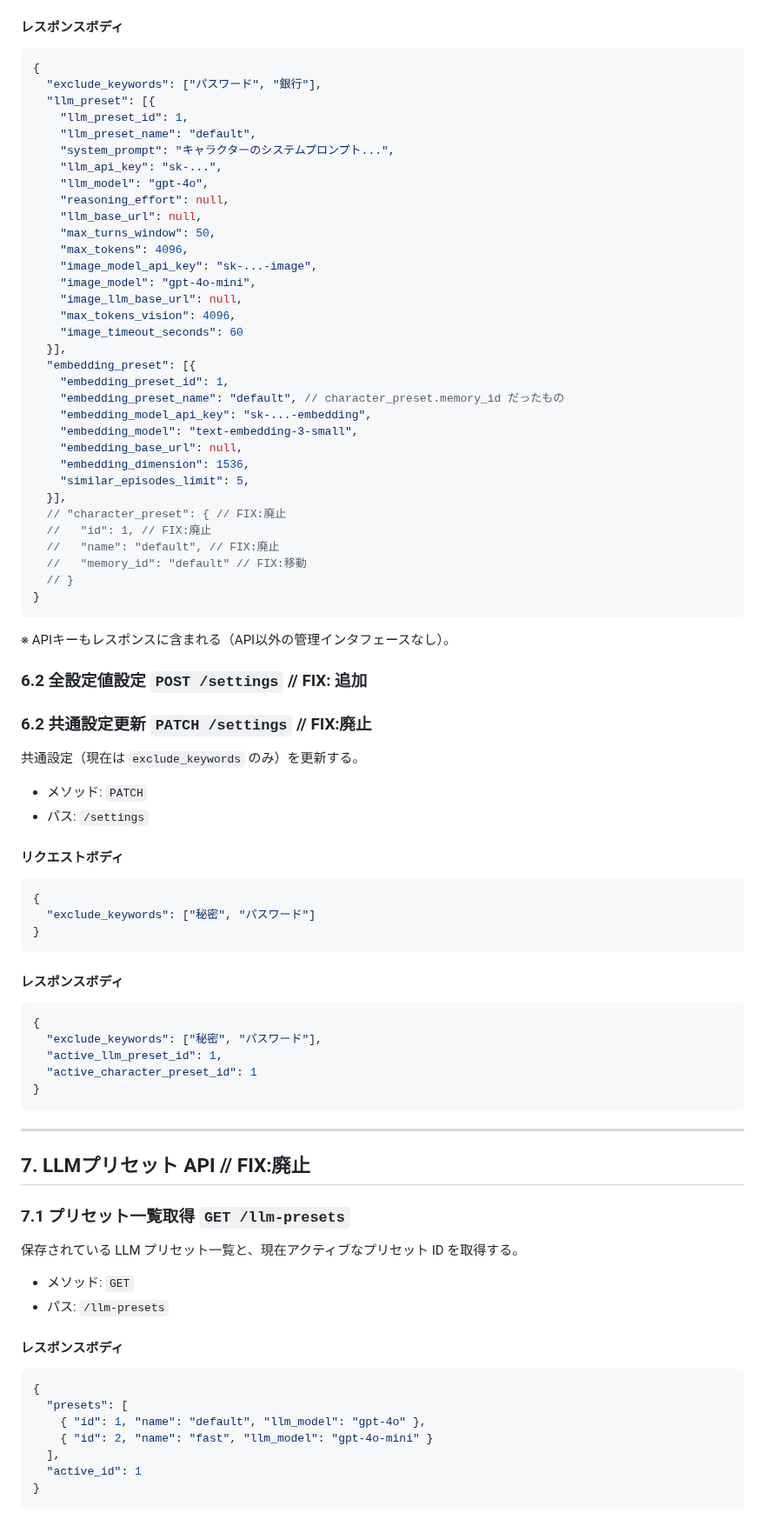
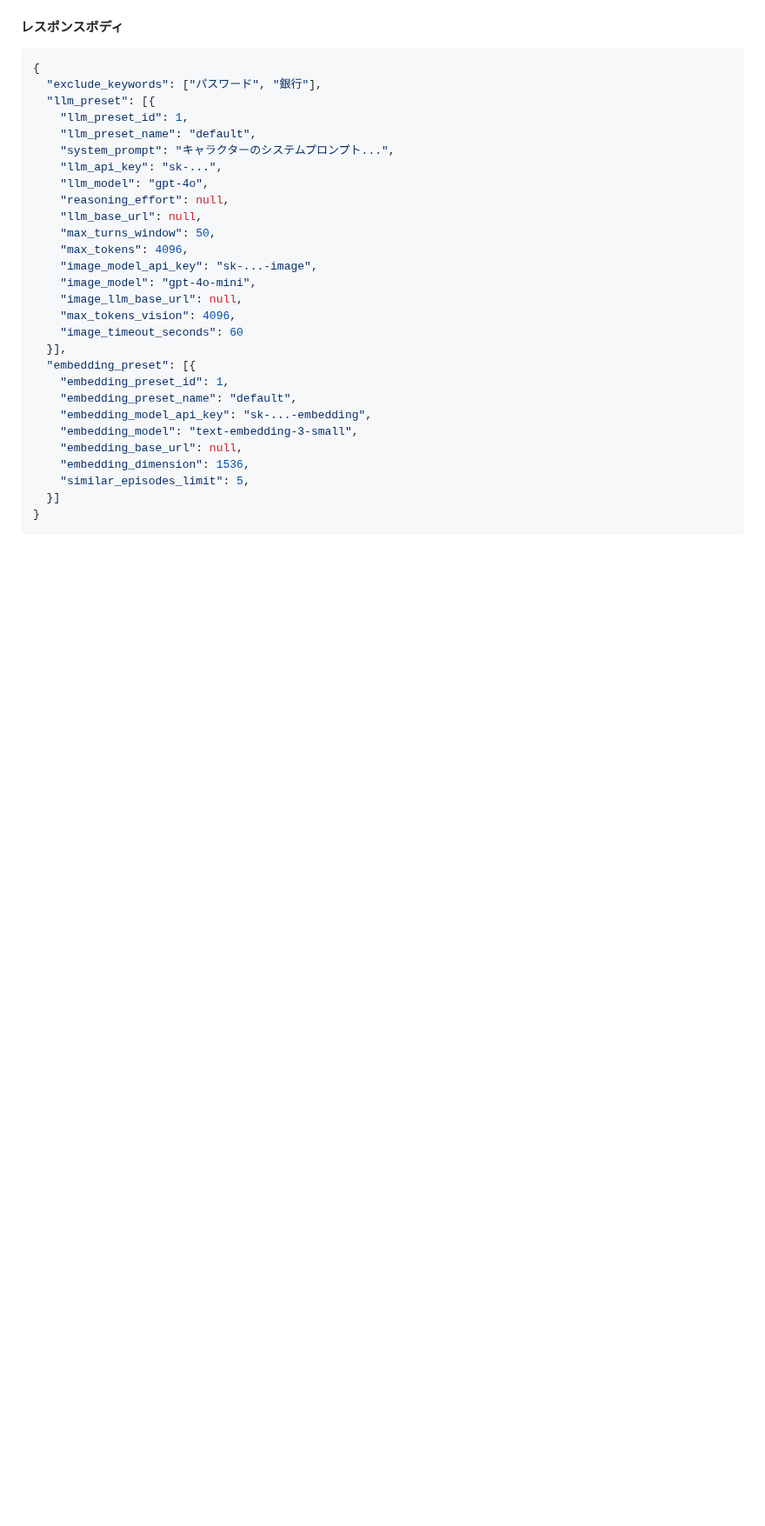
Before and after one commit to hirona98/CocoroGhost, a Markdown page: docs/cocoro_ghost_api.md, the part around one of its changes. Shown at 87% size. Rendered like a GitHub page; blank space fills up the shorter version.

````diff
--- a/docs/cocoro_ghost_api.md
+++ b/docs/cocoro_ghost_api.md
@@ -230,72 +198,12 @@ REST API の初期仕様をまとめたものです。
   }],
   "embedding_preset": [{
     "embedding_preset_id": 1,
-    "embedding_preset_name": "default", // character_preset.memory_id だったもの
+    "embedding_preset_name": "default",
     "embedding_model_api_key": "sk-...-embedding",
     "embedding_model": "text-embedding-3-small",
     "embedding_base_url": null,
     "embedding_dimension": 1536,
     "similar_episodes_limit": 5,
-  }],
-  // "character_preset": { // FIX:廃止
-  //   "id": 1, // FIX:廃止
-  //   "name": "default", // FIX:廃止
-  //   "memory_id": "default" // FIX:移動
-  // }
+  }]
 }
 ```
-
-※ APIキーもレスポンスに含まれる（API以外の管理インタフェースなし）。
-
-### 6.2 全設定値設定 `POST /settings` // FIX: 追加
-
-
-
-### 6.2 共通設定更新 `PATCH /settings` // FIX:廃止
-
-共通設定（現在は `exclude_keywords` のみ）を更新する。
-
-- メソッド: `PATCH`
-- パス: `/settings`
-
-#### リクエストボディ
-
-```json
-{
-  "exclude_keywords": ["秘密", "パスワード"]
-}
-```
-
-#### レスポンスボディ
-
-```json
-{
-  "exclude_keywords": ["秘密", "パスワード"],
-  "active_llm_preset_id": 1,
-  "active_character_preset_id": 1
-}
-```
-
----
-
-## 7. LLMプリセット API // FIX:廃止
-
-### 7.1 プリセット一覧取得 `GET /llm-presets`
-
-保存されている LLM プリセット一覧と、現在アクティブなプリセット ID を取得する。
-
-- メソッド: `GET`
-- パス: `/llm-presets`
-
-#### レスポンスボディ
-
-```json
-{
-  "presets": [
-    { "id": 1, "name": "default", "llm_model": "gpt-4o" },
-    { "id": 2, "name": "fast", "llm_model": "gpt-4o-mini" }
-  ],
-  "active_id": 1
-}
-```
-
````
Also changed, not shown: other parts of docs/cocoro_ghost_api.md (+3 -174 lines).
